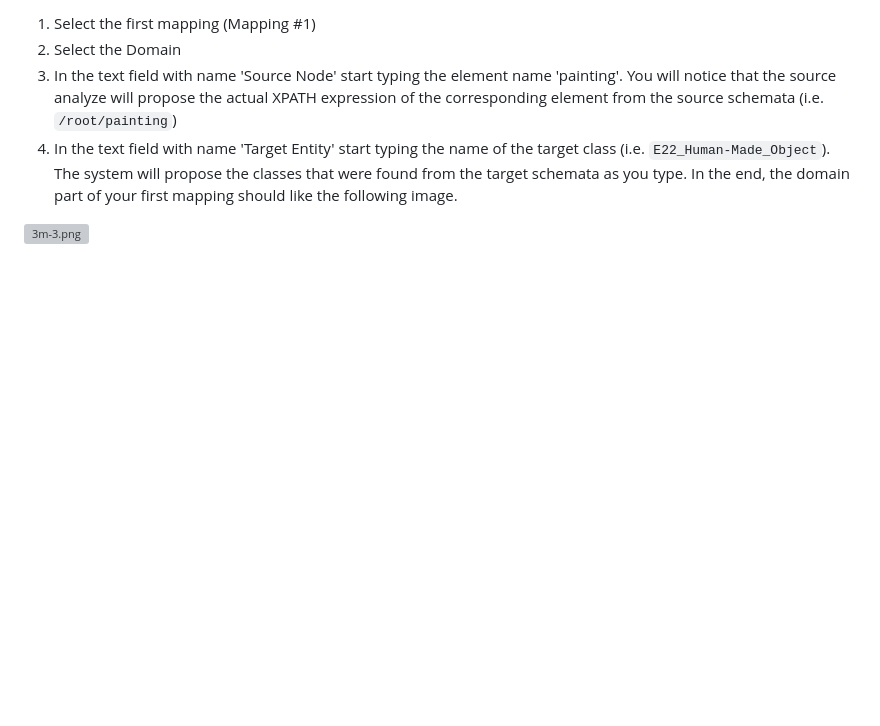
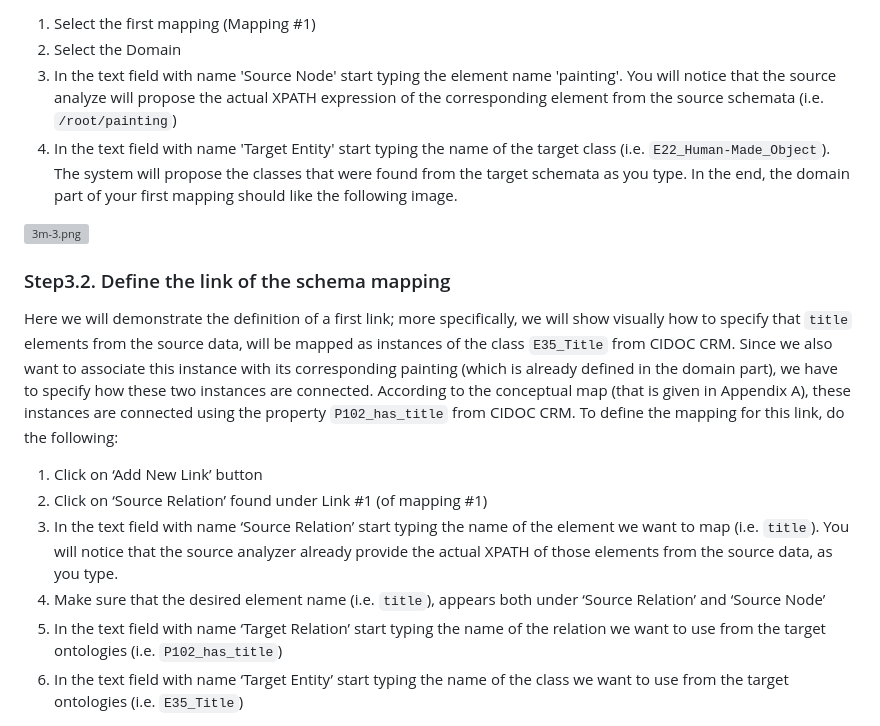
Before and after one commit to ymark/X3ML-Tutorial, a Markdown page: exercises/exercise1/README.MD, the part around one of its changes. Rendered like a GitHub page; blank space fills up the shorter version; grey boxes are pictures that could not be loaded.

````diff
--- a/exercises/exercise1/README.MD
+++ b/exercises/exercise1/README.MD
@@ -70,3 +70,20 @@ the target schemata as you type.
 In the end, the domain part of your first mapping should like the following image.
 
 ![3m-3.png](https://github.com/ymark/X3ML-Tutorial/blob/main/exercises/exercise1/images/3m-3.png)
+
+### Step3.2. Define the link of the schema mapping
+
+Here we will demonstrate the definition of a first link; more specifically, we will show visually how to specify that
+`title` elements from the source data, will be mapped as instances of the
+class ```E35_Title``` from CIDOC CRM.
+Since we also want to associate this instance with its corresponding painting (which is already defined in the domain part),
+we have to specify how these two instances are connected.
+According to the conceptual map (that is given in Appendix A), these instances are connected using the property ```P102_has_title``` from CIDOC CRM.
+To define the mapping for this link, do the following:
+1. Click on ‘Add New Link’ button
+2. Click on ‘Source Relation’ found under Link #1 (of mapping #1)
+3. In the text field with name ‘Source Relation’ start typing the name of the element we want to map (i.e. `title`). You will notice that the source analyzer already provide the actual XPATH of those elements from the source data, as you type.
+4. Make sure that the desired element name (i.e. `title`), appears both under ‘Source Relation’ and ‘Source Node’
+5. In the text field with name ‘Target Relation’ start typing the name of the relation we want to use from the target ontologies (i.e. `P102_has_title`)
+6. In the text field with name ‘Target Entity’ start typing the name of the class we want to use from the target ontologies (i.e. `E35_Title`)
+
````
Also changed, not shown: other parts of exercises/exercise1/README.MD (+3 -0 lines).
